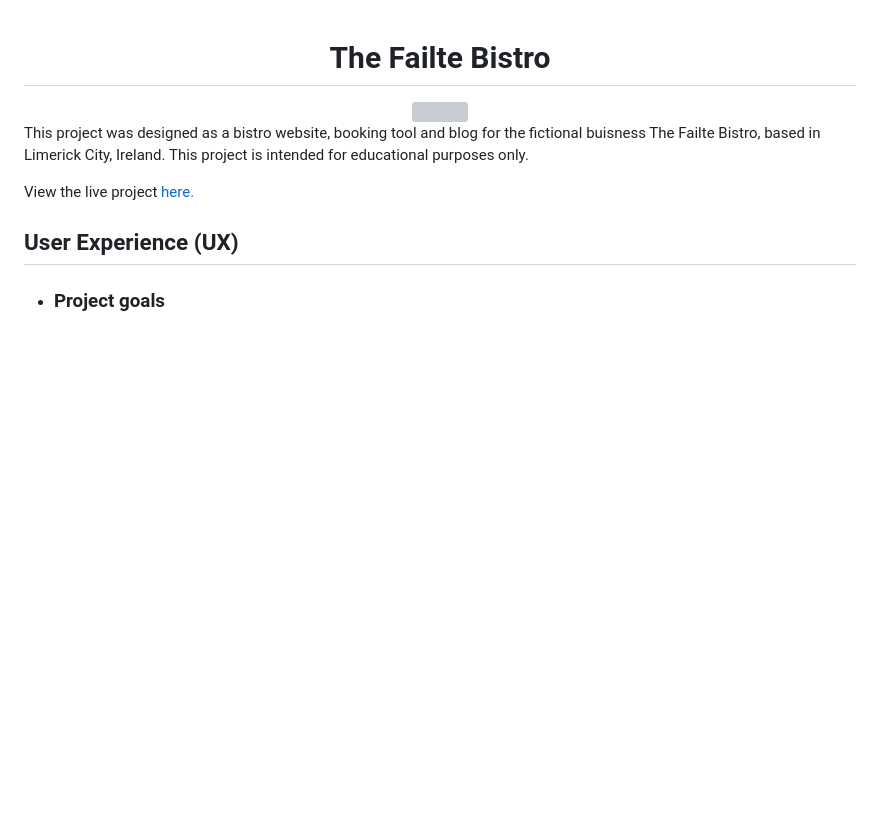
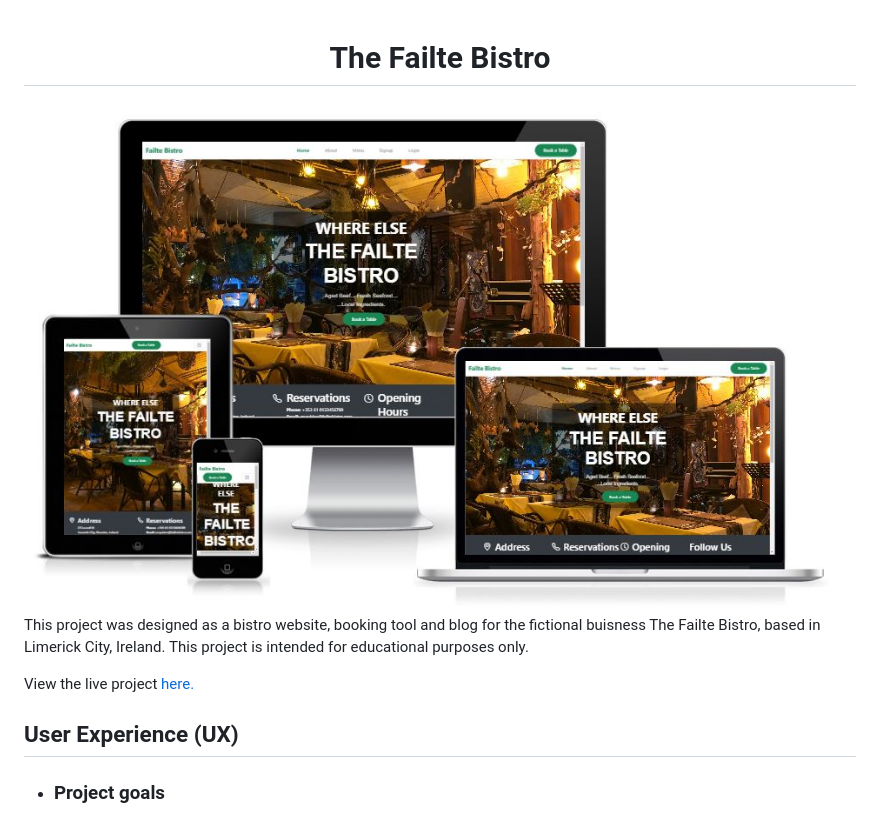
Before and after one commit to gbroder24/django-the-failte-bistro, a Markdown page: README.md, the part around the change. Drawn GitHub-style; pictures changed too: documentation/images/website-responsive-mockup.JPG (added); blank space fills up the shorter version; grey boxes are pictures that could not be loaded.

```diff
--- a/README.md
+++ b/README.md
@@ -1,5 +1,5 @@
 <h1 align="center">The Failte Bistro</h1>
-<div align="center"><img src="documentation/website-responsive-mockup.png"></div>
+<div align="center"><img src="documentation/images/website-responsive-mockup.JPG"></div>
 
 This project was designed as a bistro website, booking tool and blog for the fictional buisness The Failte Bistro,
 based in Limerick City, Ireland. This project is intended for educational purposes only.
```
Also changed, not shown: TESTING.md (+2 -0 lines), 1 other file.
